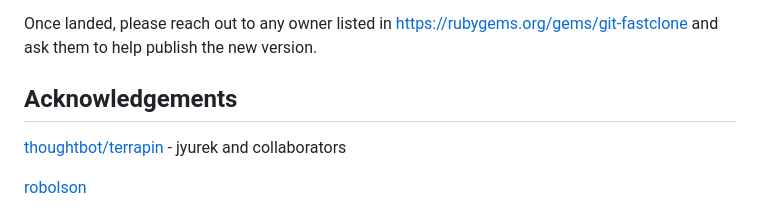
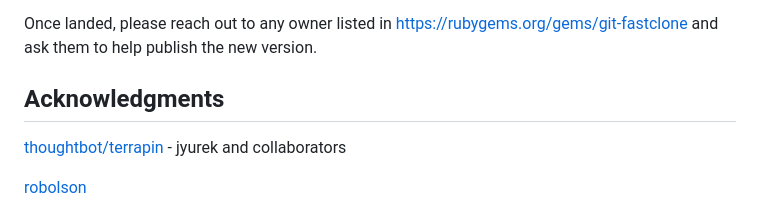
Before and after one commit to square/git-fastclone, a Markdown page: README.md, the part around the change. Rendered like a GitHub page.

Commit message:
Update README.md
Trivial change

```diff
--- a/README.md
+++ b/README.md
@@ -77,7 +77,7 @@ Before accepting any pull requests, we need you to sign an [Individual Contribut
 Once landed, please reach out to any owner listed in https://rubygems.org/gems/git-fastclone and ask them to help publish the new version.
 
 
-Acknowledgements
+Acknowledgments
 ----------------
 [thoughtbot/terrapin][3] - jyurek and collaborators
 
```
